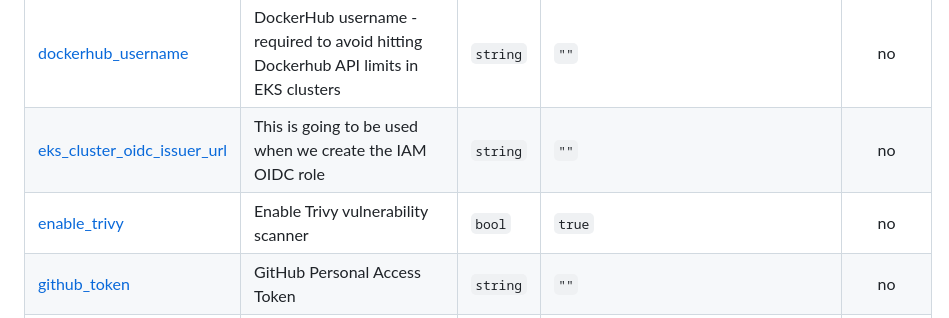
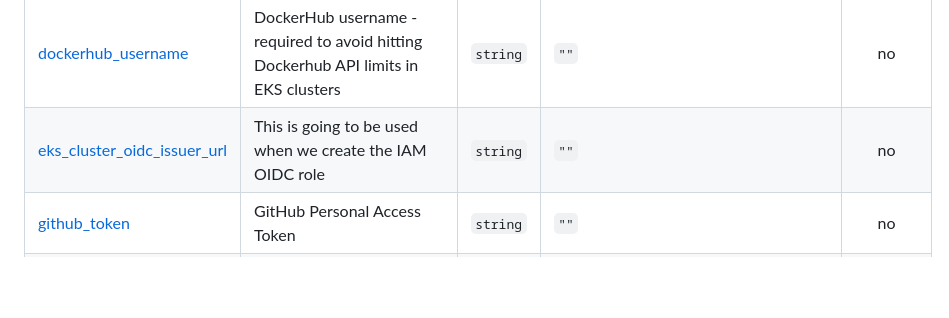
Before and after one commit to ministryofjustice/cloud-platform-terraform-trivy-operator, a Markdown page: README.md, the part around the change. Drawn GitHub-style; blank space fills up the shorter version.

Commit message:
terraform-docs: automated action

```diff
--- a/README.md
+++ b/README.md
@@ -55,7 +55,6 @@ See the [examples/](examples/) folder for more information.
 | <a name="input_dockerhub_password"></a> [dockerhub\_password](#input\_dockerhub\_password) | DockerHub password - required to avoid hitting Dockerhub API limits in EKS clusters | `string` | `""` | no |
 | <a name="input_dockerhub_username"></a> [dockerhub\_username](#input\_dockerhub\_username) | DockerHub username - required to avoid hitting Dockerhub API limits in EKS clusters | `string` | `""` | no |
 | <a name="input_eks_cluster_oidc_issuer_url"></a> [eks\_cluster\_oidc\_issuer\_url](#input\_eks\_cluster\_oidc\_issuer\_url) | This is going to be used when we create the IAM OIDC role | `string` | `""` | no |
-| <a name="input_enable_trivy"></a> [enable\_trivy](#input\_enable\_trivy) | Enable Trivy vulnerability scanner | `bool` | `true` | no |
 | <a name="input_github_token"></a> [github\_token](#input\_github\_token) | GitHub Personal Access Token | `string` | `""` | no |
 | <a name="input_role_key_annotation"></a> [role\_key\_annotation](#input\_role\_key\_annotation) | The annotation key to use for the role key | `string` | `"eks.amazonaws.com/role-arn"` | no |
 | <a name="input_service_monitor_enabled"></a> [service\_monitor\_enabled](#input\_service\_monitor\_enabled) | Enable ServiceMonitor for Prometheus Operator | `bool` | `true` | no |
```
